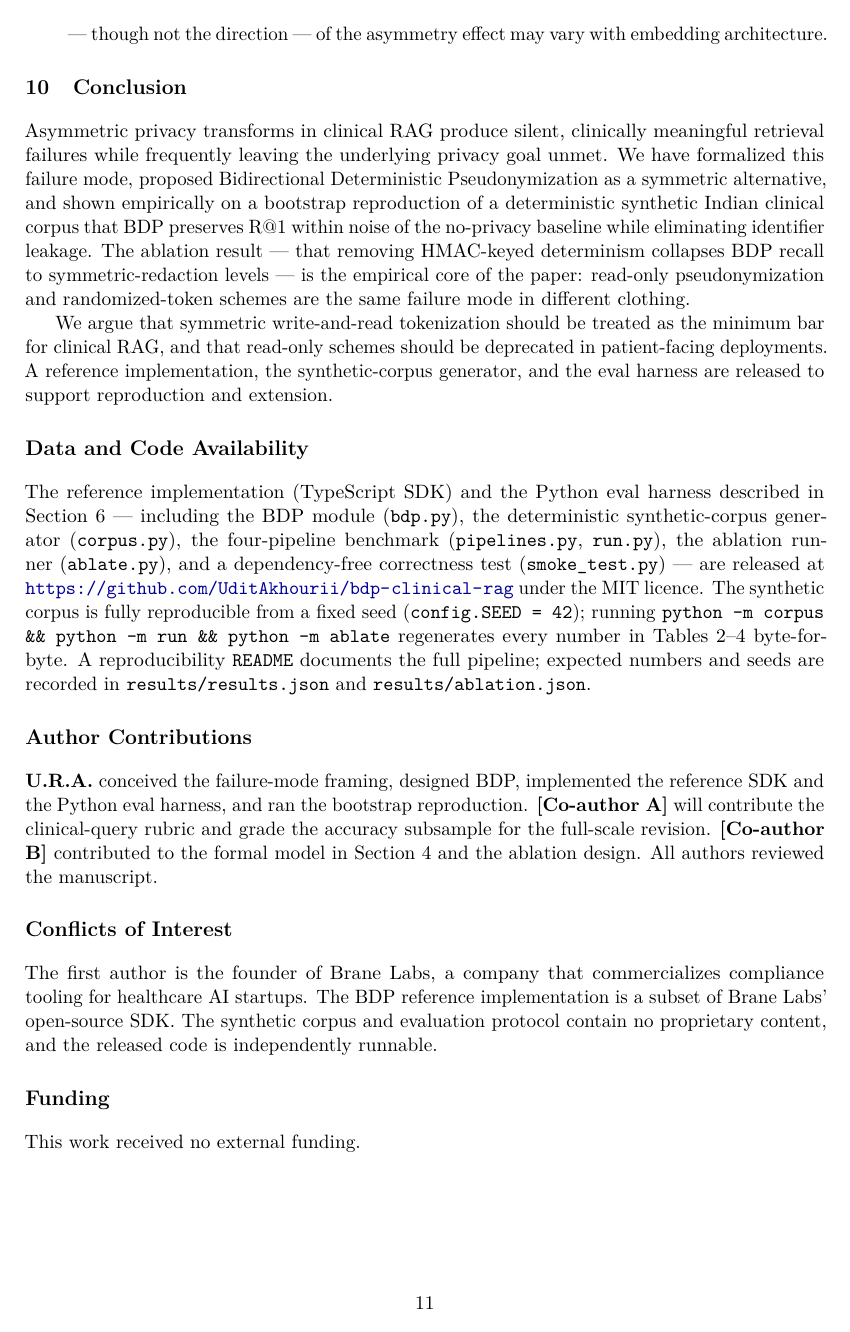
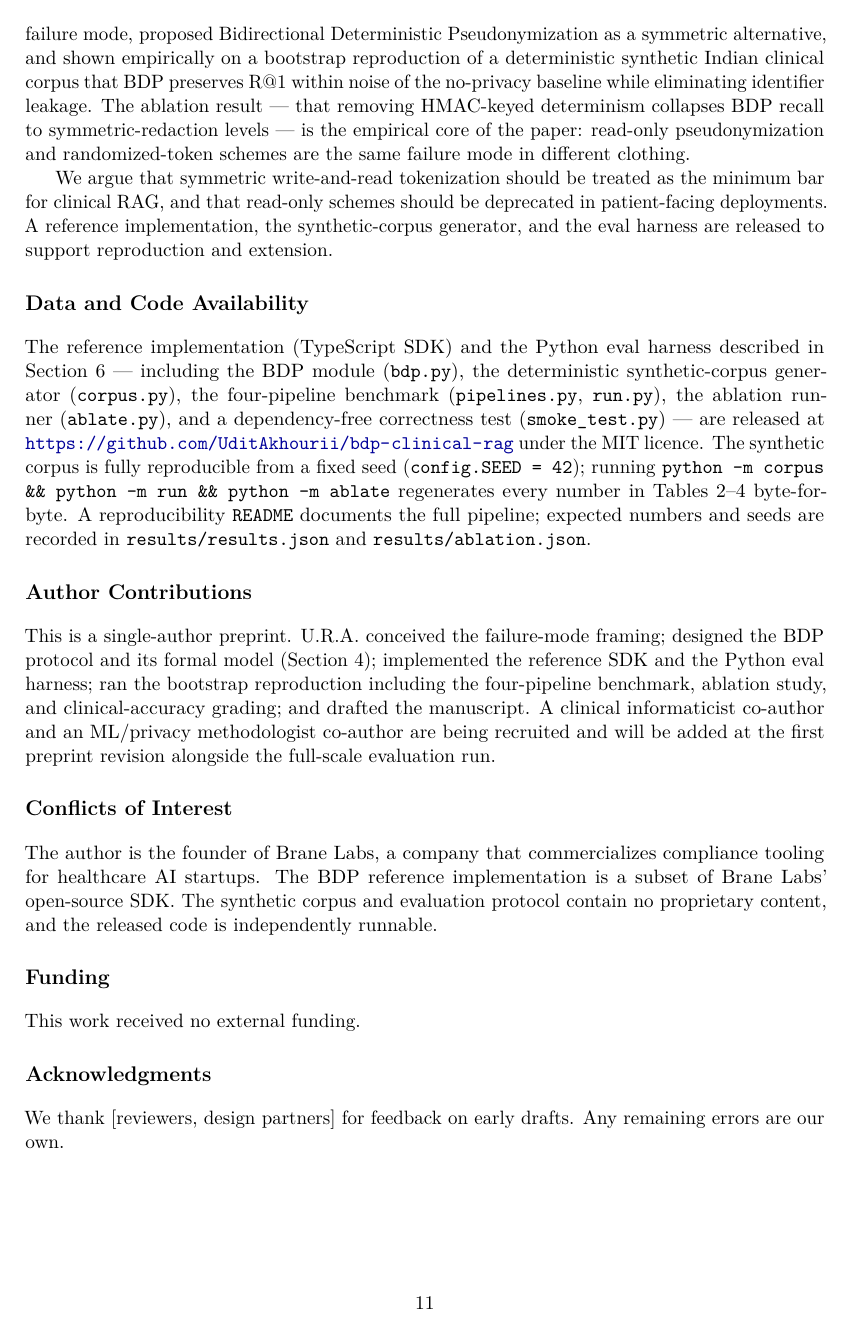
Before and after one commit to UditAkhourii/bdp-clinical-rag, a LaTeX paper (main.tex): page 11 of 13. Compiled offline with pdfLaTeX.

Commit message:
Switch to solo authorship for v0.2 preprint submission

```diff
--- a/main.tex
+++ b/main.tex
@@ -44,11 +44,7 @@
 A Silent Failure Mode in Privacy-Preserving Clinical\\ Retrieval-Augmented Generation}}
 
 \author[1]{Udit Raj \textsc{Akhouri}\thanks{Correspondence: udit@branelabs.org}}
-\author[2]{[Clinical Informaticist Co-Author --- TBD]}
-\author[3]{[ML / Privacy Co-Author --- TBD]}
 \affil[1]{Brane Labs, Bengaluru, India}
-\affil[2]{[Institution --- TBD]}
-\affil[3]{[Institution --- TBD]}
 \date{\today}
 
 \begin{document}
@@ -782,21 +778,22 @@ pipeline; expected numbers and seeds are recorded in
 
 \section*{Author Contributions}
 
-\textbf{U.R.A.} conceived the failure-mode framing, designed BDP,
-implemented the reference SDK and the Python eval harness, and ran the
-bootstrap reproduction. \textbf{[Co-author A]} will contribute the
-clinical-query rubric and grade the accuracy subsample for the full-scale
-revision. \textbf{[Co-author B]} contributed to the formal model in
-Section~\ref{sec:asymmetry} and the ablation design. All authors reviewed
-the manuscript.
+This is a single-author preprint. U.R.A.\ conceived the failure-mode
+framing; designed the BDP protocol and its formal model
+(Section~\ref{sec:asymmetry}); implemented the reference SDK and the
+Python eval harness; ran the bootstrap reproduction including the
+four-pipeline benchmark, ablation study, and clinical-accuracy grading;
+and drafted the manuscript. A clinical informaticist co-author and an
+ML/privacy methodologist co-author are being recruited and will be added
+at the first preprint revision alongside the full-scale evaluation run.
 
 \section*{Conflicts of Interest}
 
-The first author is the founder of Brane Labs, a company that
-commercializes compliance tooling for healthcare AI startups. The BDP
-reference implementation is a subset of Brane Labs' open-source SDK. The synthetic corpus
-and evaluation protocol contain no proprietary content, and the released
-code is independently runnable.
+The author is the founder of Brane Labs, a company that commercializes
+compliance tooling for healthcare AI startups. The BDP reference
+implementation is a subset of Brane Labs' open-source SDK. The synthetic
+corpus and evaluation protocol contain no proprietary content, and the
+released code is independently runnable.
 
 \section*{Funding}
 
```
Also changed, not shown: SUBMISSION.md (+7 -13 lines).
